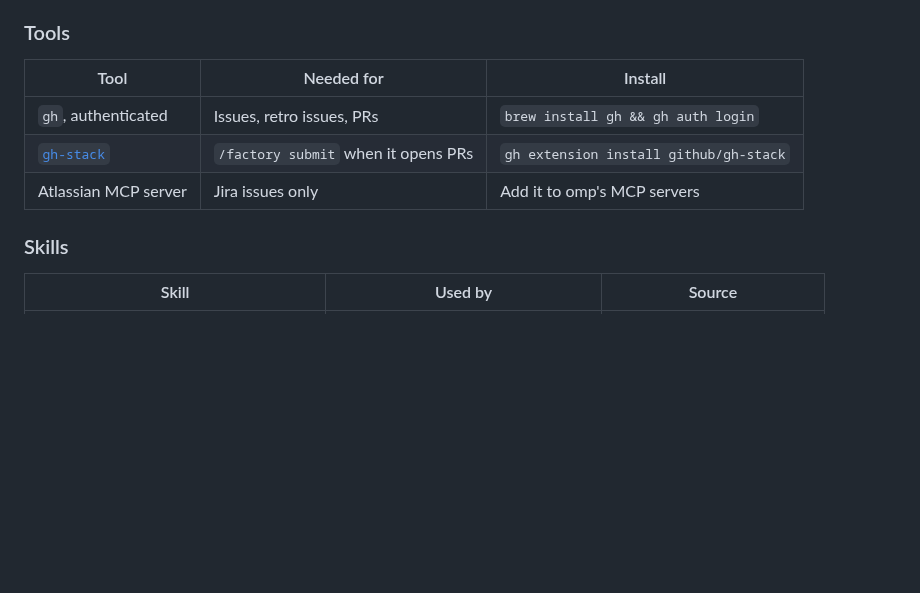
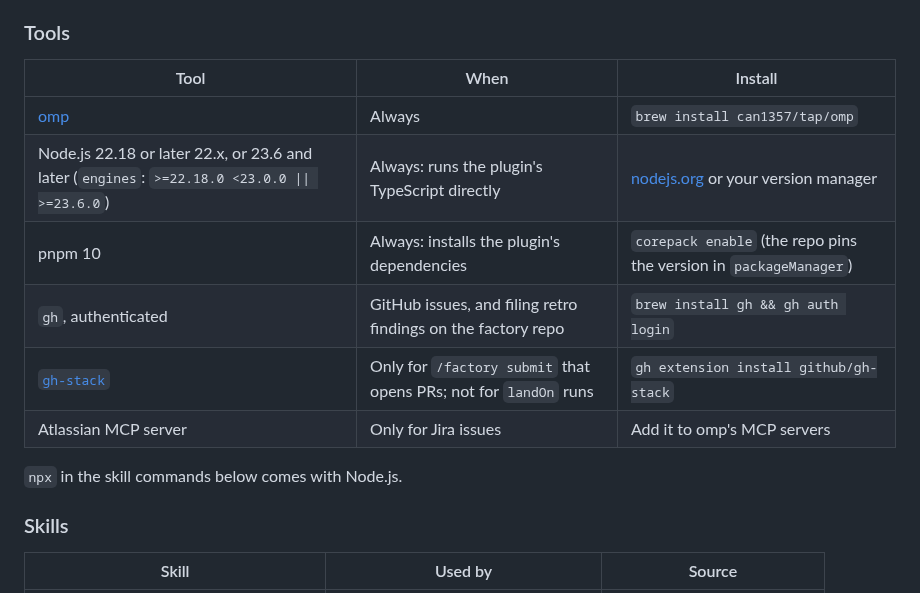
Before and after one commit to adrianbrowning/software-factory, a Markdown page: README.md, the part around the change. Drawn GitHub-style; blank space fills up the shorter version.

Commit message:
Add omp, Node.js, and pnpm to the install prerequisites; mark optional tools

```diff
--- a/README.md
+++ b/README.md
@@ -47,11 +47,16 @@ its agents load.
 
 ### Tools
 
-| Tool | Needed for | Install |
+| Tool | When | Install |
 | --- | --- | --- |
-| `gh`, authenticated | Issues, retro issues, PRs | `brew install gh && gh auth login` |
-| [`gh-stack`](https://github.com/github/gh-stack) | `/factory submit` when it opens PRs | `gh extension install github/gh-stack` |
-| Atlassian MCP server | Jira issues only | Add it to omp's MCP servers |
+| [omp](https://omp.sh) | Always | `brew install can1357/tap/omp` |
+| Node.js 22.18 or later 22.x, or 23.6 and later (`engines`: `>=22.18.0 <23.0.0 \|\| >=23.6.0`) | Always: runs the plugin's TypeScript directly | [nodejs.org](https://nodejs.org) or your version manager |
+| pnpm 10 | Always: installs the plugin's dependencies | `corepack enable` (the repo pins the version in `packageManager`) |
+| `gh`, authenticated | GitHub issues, and filing retro findings on the factory repo | `brew install gh && gh auth login` |
+| [`gh-stack`](https://github.com/github/gh-stack) | Only for `/factory submit` that opens PRs; not for `landOn` runs | `gh extension install github/gh-stack` |
+| Atlassian MCP server | Only for Jira issues | Add it to omp's MCP servers |
+
+`npx` in the skill commands below comes with Node.js.
 
 ### Skills
 
```
